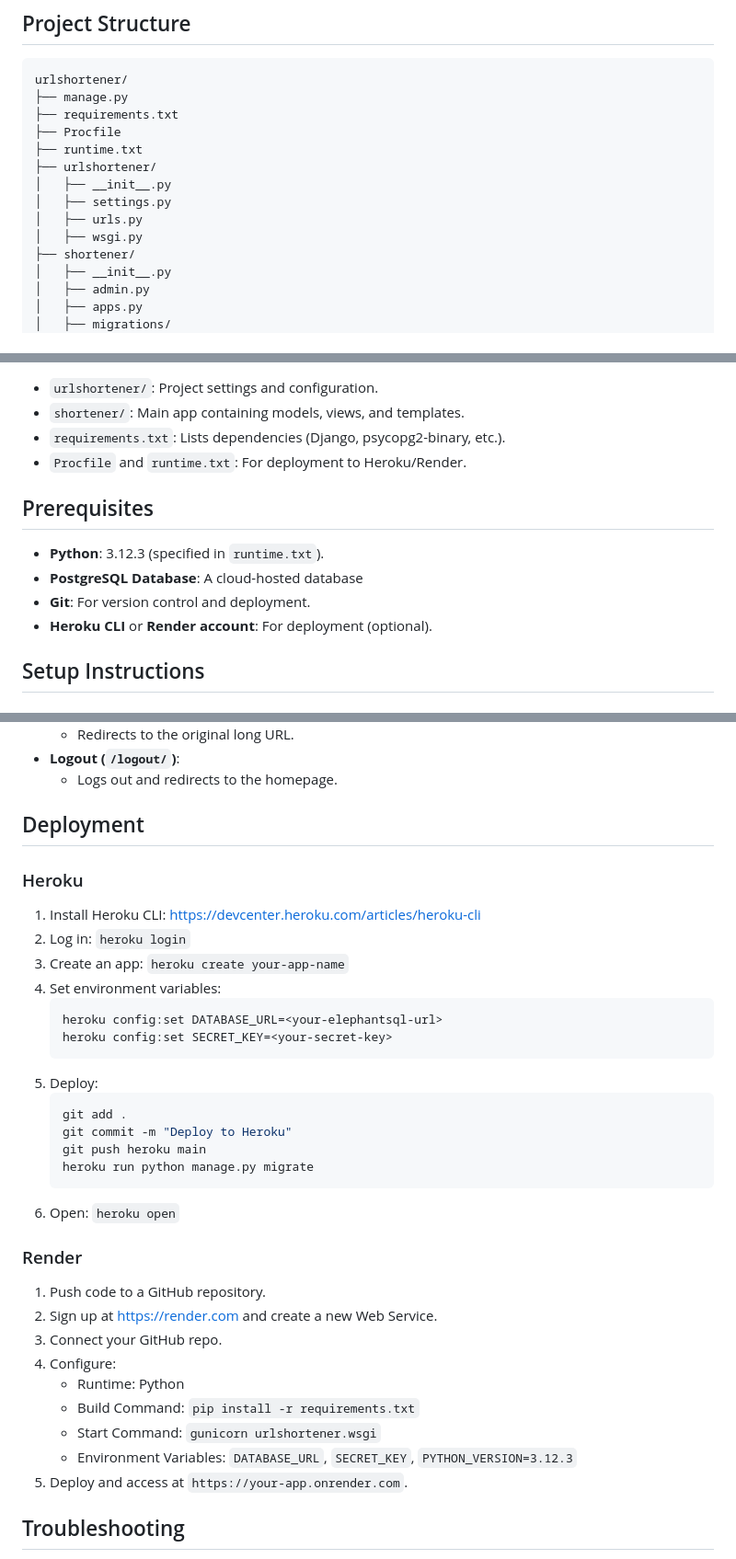
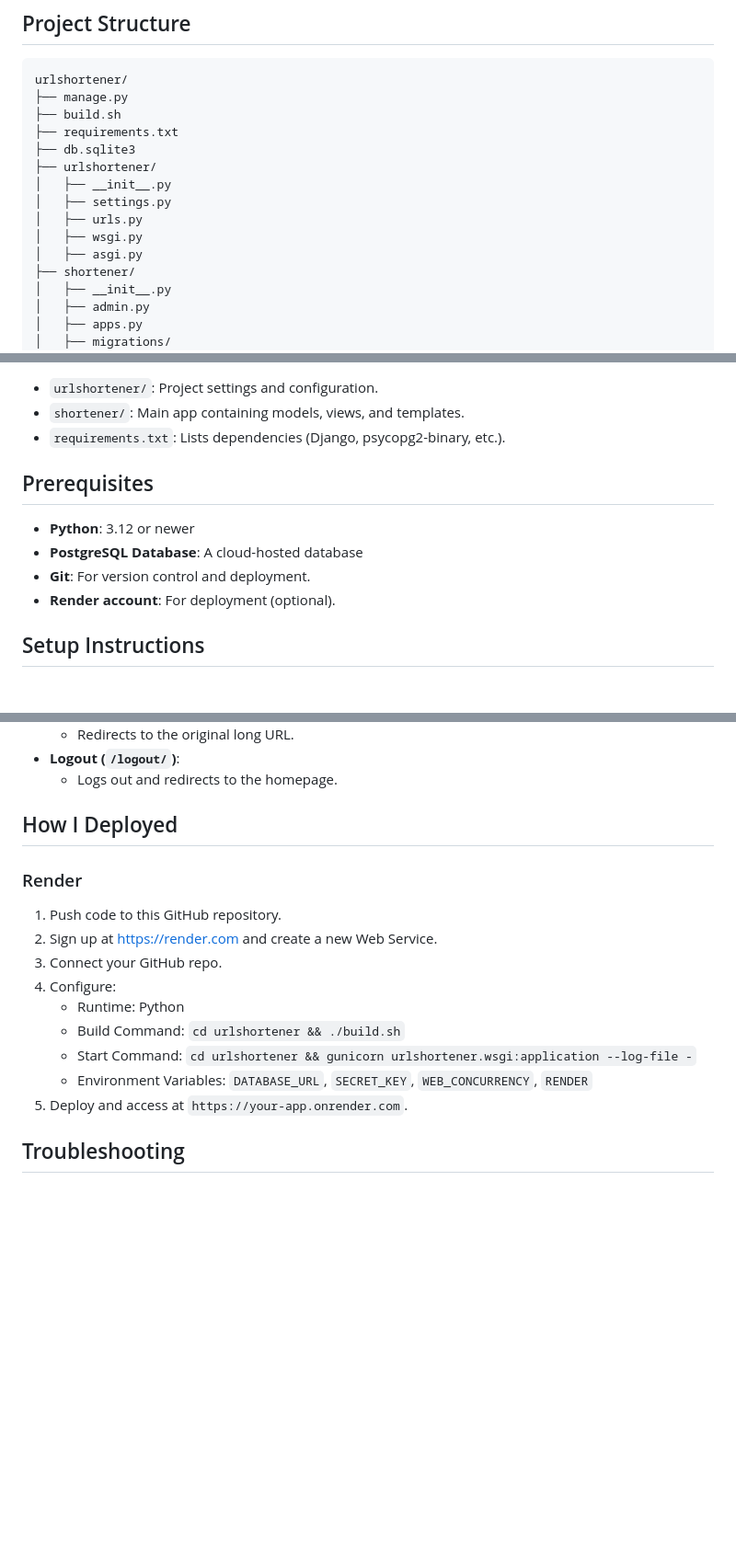
Before and after one commit to Sancetiano/IOSS-URL-Shortener, a Markdown page: README.md, 3 parts joined by grey strips. Shown at 92% size. Drawn GitHub-style; blank space fills up the shorter version.

````diff
--- a/README.md
+++ b/README.md
@@ -16,14 +18,15 @@ A Django-based web application that allows users to shorten long URLs, redirect
 ```
 urlshortener/
 ├── manage.py
+├── build.sh
 ├── requirements.txt
-├── Procfile
-├── runtime.txt
+├── db.sqlite3
 ├── urlshortener/
 │   ├── __init__.py
 │   ├── settings.py
 │   ├── urls.py
 │   ├── wsgi.py
+│   ├── asgi.py
 ├── shortener/
 │   ├── __init__.py
 │   ├── admin.py
@@ -43,14 +46,14 @@ urlshortener/
 - `urlshortener/`: Project settings and configuration.
 - `shortener/`: Main app containing models, views, and templates.
 - `requirements.txt`: Lists dependencies (Django, psycopg2-binary, etc.).
-- `Procfile` and `runtime.txt`: For deployment to Heroku/Render.
+
 
 ## Prerequisites
 
-- **Python**: 3.12.3 (specified in `runtime.txt`).
+- **Python**: 3.12 or newer
 - **PostgreSQL Database**: A cloud-hosted database
 - **Git**: For version control and deployment.
-- **Heroku CLI** or **Render account**: For deployment (optional).
+- **Render account**: For deployment (optional).
 
 ## Setup Instructions
 
@@ -129,35 +132,17 @@ Access the app at `http://127.0.0.1:8000/`.
 - **Logout (`/logout/`)**:
   - Logs out and redirects to the homepage.
 
-## Deployment
-
-### Heroku
-1. Install Heroku CLI: https://devcenter.heroku.com/articles/heroku-cli
-2. Log in: `heroku login`
-3. Create an app: `heroku create your-app-name`
-4. Set environment variables:
-   ```bash
-   heroku config:set DATABASE_URL=<your-elephantsql-url>
-   heroku config:set SECRET_KEY=<your-secret-key>
-   ```
-5. Deploy:
-   ```bash
-   git add .
-   git commit -m "Deploy to Heroku"
-   git push heroku main
-   heroku run python manage.py migrate
-   ```
-6. Open: `heroku open`
+## How I Deployed
 
 ### Render
-1. Push code to a GitHub repository.
+1. Push code to this GitHub repository.
 2. Sign up at https://render.com and create a new Web Service.
 3. Connect your GitHub repo.
 4. Configure:
    - Runtime: Python
-   - Build Command: `pip install -r requirements.txt`
-   - Start Command: `gunicorn urlshortener.wsgi`
-   - Environment Variables: `DATABASE_URL`, `SECRET_KEY`, `PYTHON_VERSION=3.12.3`
+   - Build Command: `cd urlshortener && ./build.sh`
+   - Start Command: `cd urlshortener && gunicorn urlshortener.wsgi:application --log-file -`
+   - Environment Variables: `DATABASE_URL`, `SECRET_KEY`, `WEB_CONCURRENCY`, `RENDER`
 5. Deploy and access at `https://your-app.onrender.com`.
 
 
````
Also changed, not shown: other parts of README.md (+3 -1 lines).
